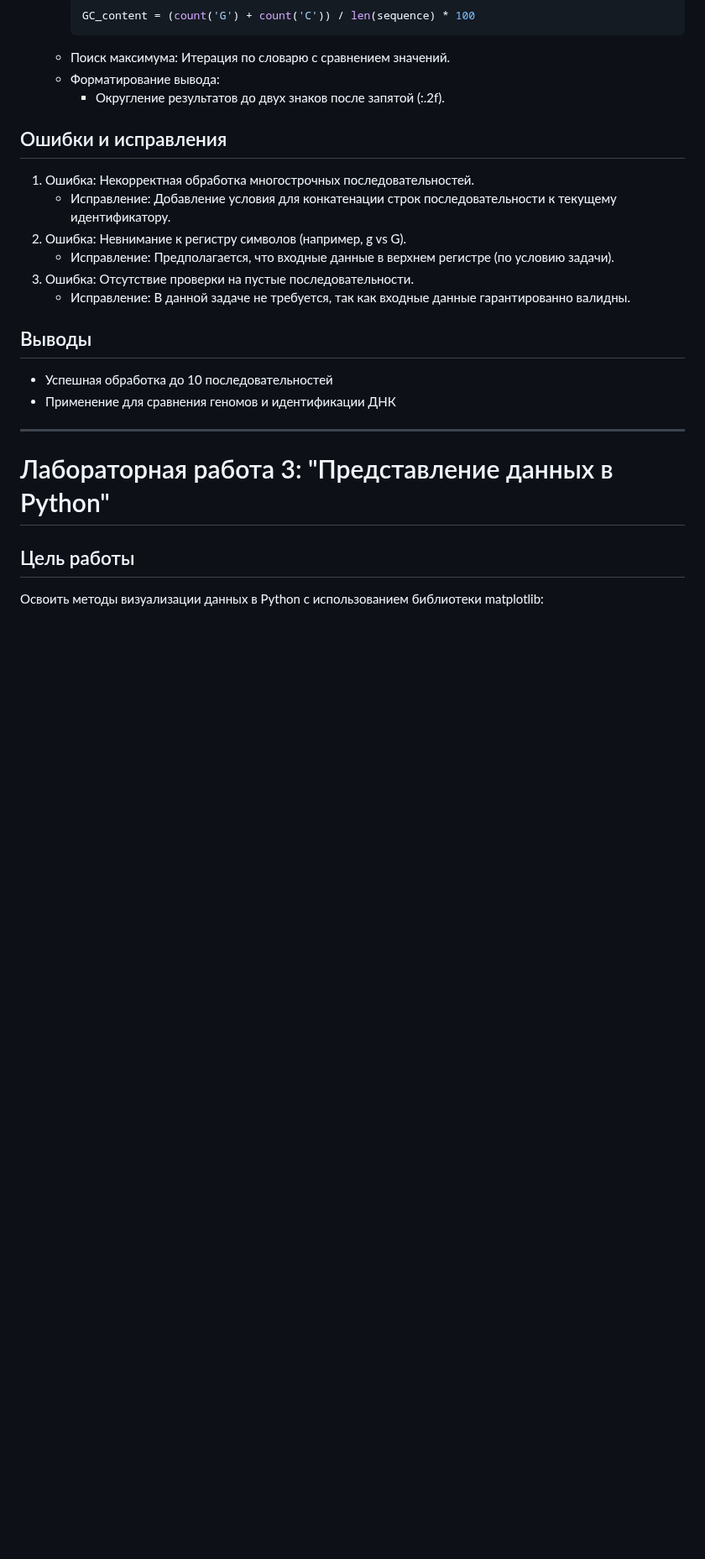
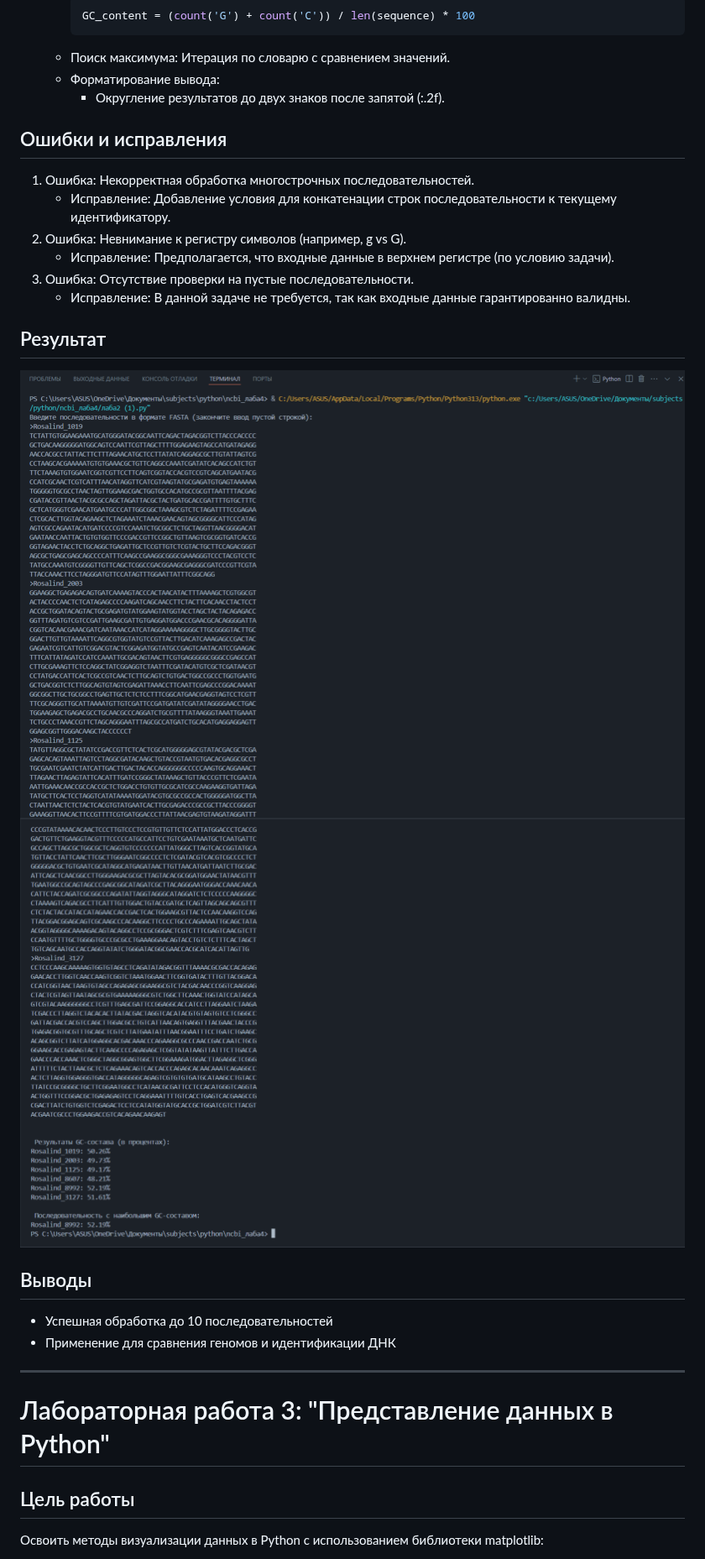
Before and after one commit to gulidovalera/laba, a Markdown page: README.md, the part around the change. Shown at 84% size. Rendered like a GitHub page; blank space fills up the shorter version.

```diff
--- a/README.md
+++ b/README.md
@@ -95,7 +95,9 @@ ___
    - Исправление: Предполагается, что входные данные в верхнем регистре (по условию задачи).
 3. Ошибка: Отсутствие проверки на пустые последовательности.
    - Исправление: В данной задаче не требуется, так как входные данные гарантированно валидны.
-
+## Результат
+![](https://github.com/gulidovalera/laba/blob/Labi/Python/2025-05-19_12-19-35.png)
+![](https://github.com/gulidovalera/laba/blob/Labi/Python/2025-05-19_12-20-03.png)
 ## Выводы
 - Успешная обработка до 10 последовательностей
 - Применение для сравнения геномов и идентификации ДНК
```
